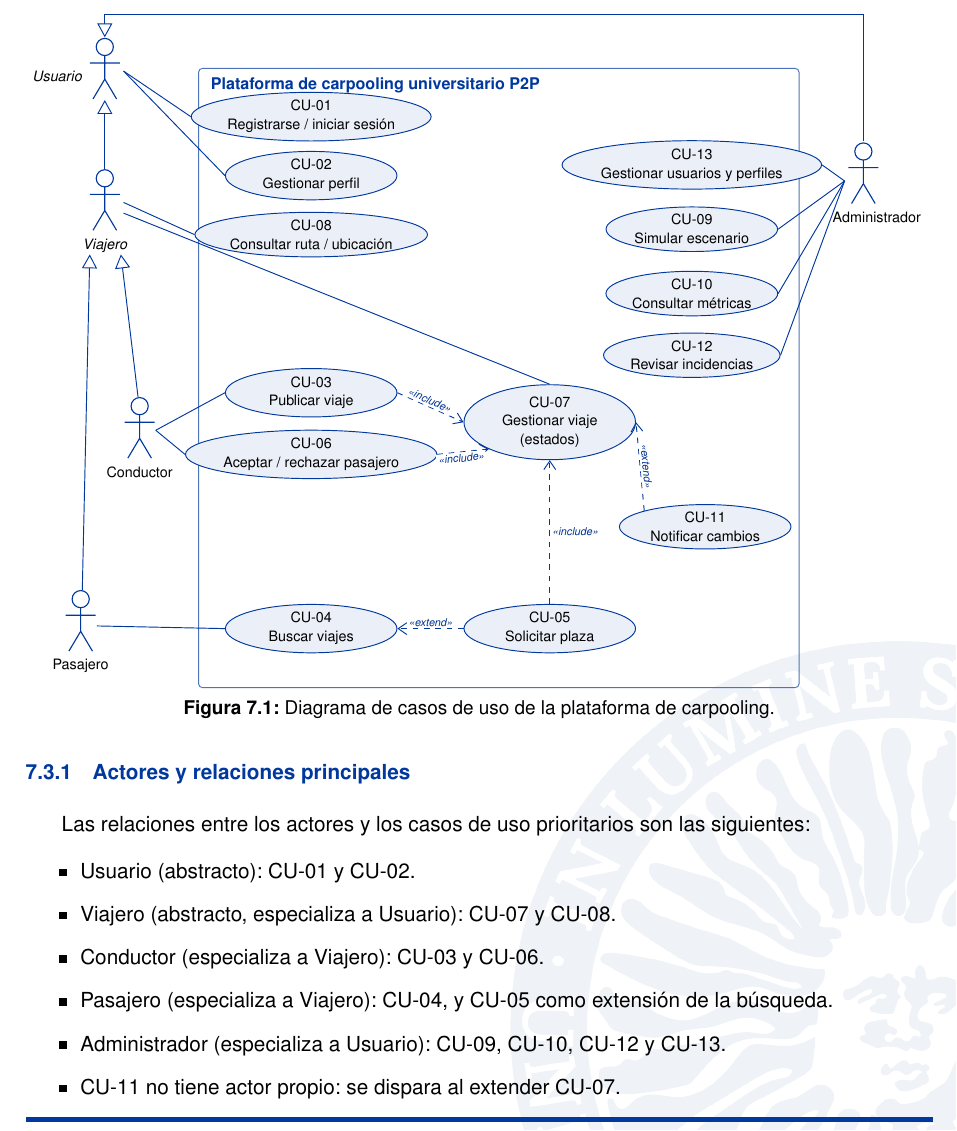
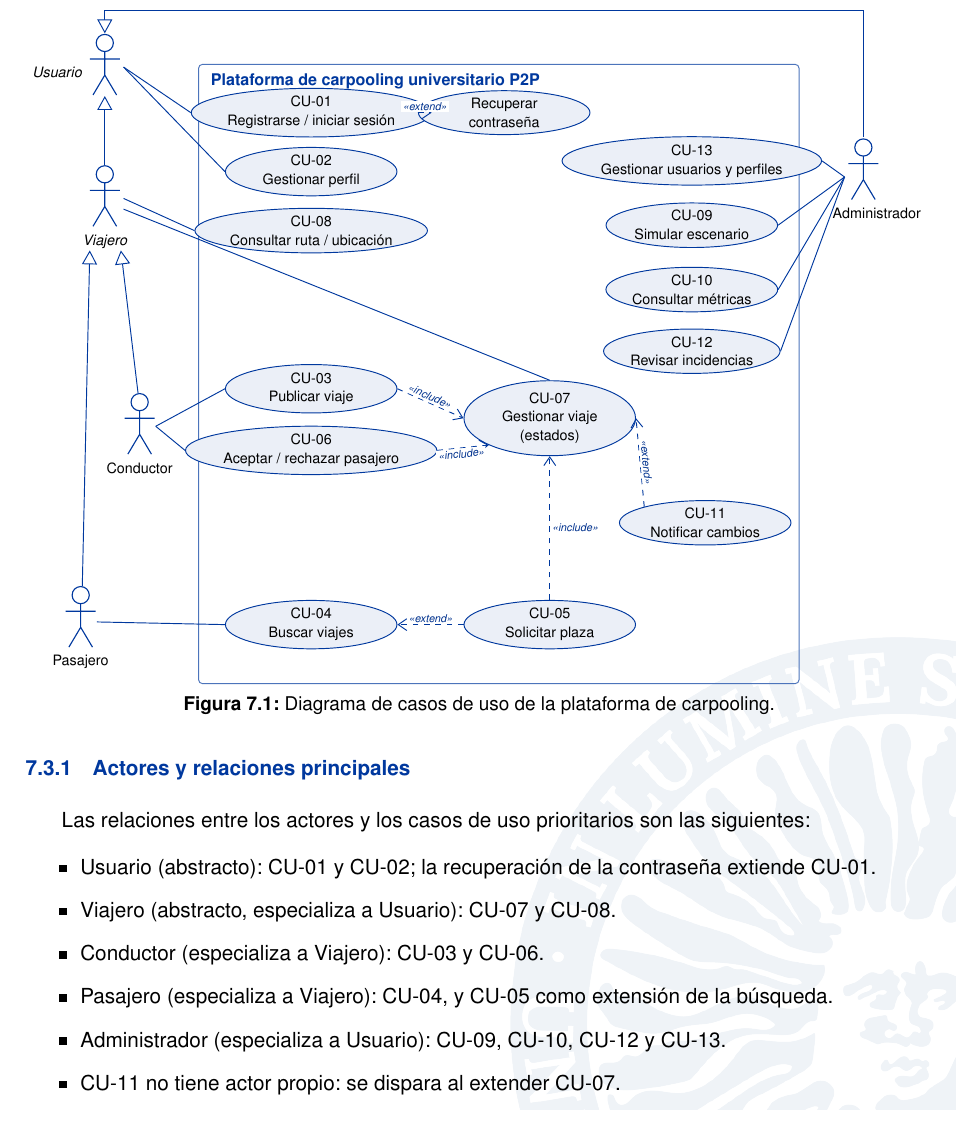
Before and after one commit to atc757-ual/Plantilla-TFM-Informatica-UAL, a LaTeX thesis (main.tex, which reads contenido7.tex, diagramas/casos-uso.tex): part of page 32 of 97, cut so that both start at the same text. Compiled offline with pdfLaTeX.

Commit message:
DCU con la recuperación de contraseña como extensión de CU-01 y roles del diagrama del gemelo

```diff
--- a/contenido7.tex
+++ b/contenido7.tex
@@ -72,7 +72,7 @@ El pasajero busca viajes (CU-04), proceso en el que se ejecuta el \textit{matchi
 
 Las relaciones entre los actores y los casos de uso prioritarios son las siguientes:
 \begin{itemize}
-    \item Usuario (abstracto): CU-01 y CU-02.
+    \item Usuario (abstracto): CU-01 y CU-02; la recuperación de la contraseña extiende CU-01.
     \item Viajero (abstracto, especializa a Usuario): CU-07 y CU-08.
     \item Conductor (especializa a Viajero): CU-03 y CU-06.
     \item Pasajero (especializa a Viajero): CU-04, y CU-05 como extensión de la búsqueda.
--- a/diagramas/casos-uso.tex
+++ b/diagramas/casos-uso.tex
@@ -41,6 +41,8 @@
   % ---------------- casos de uso ----------------
   % comunes (Usuario)
   \node[cu] (cu01) at (4.85,12.55) {CU-01\\ Registrarse / iniciar sesión};
+  % Extensión de CU-01 (RF-26): sin número propio
+  \node[cu] (rec) at (8.45,12.55) {Recuperar\\ contraseña};
   \node[cu] (cu02) at (4.85,11.45) {CU-02\\ Gestionar perfil};
   \node[cu] (cu08) at (4.85,10.35) {CU-08\\ Consultar ruta / ubicación};
   % conductor
@@ -71,5 +73,6 @@
   \draw[incl] (cu06.east) -- node[estereo, pos=0.45, below, sloped] {\guillemotleft include\guillemotright} (cu07.south west);
   \draw[incl] (cu05.north) -- node[estereo, pos=0.5, right] {\guillemotleft include\guillemotright} (cu07.south);
   \draw[incl] (cu05.west) -- node[estereo, above] {\guillemotleft extend\guillemotright} (cu04.east);
+  \draw[incl] (rec.west) -- node[estereo, above] {\guillemotleft extend\guillemotright} (cu01.east);
   \draw[incl] (cu11.north west) -- node[estereo, pos=0.5, above, sloped] {\guillemotleft extend\guillemotright} (cu07.east);
 \end{tikzpicture}
```
Also changed, not shown: diagramas/clases-gemelo.tex (+2 -2 lines).
